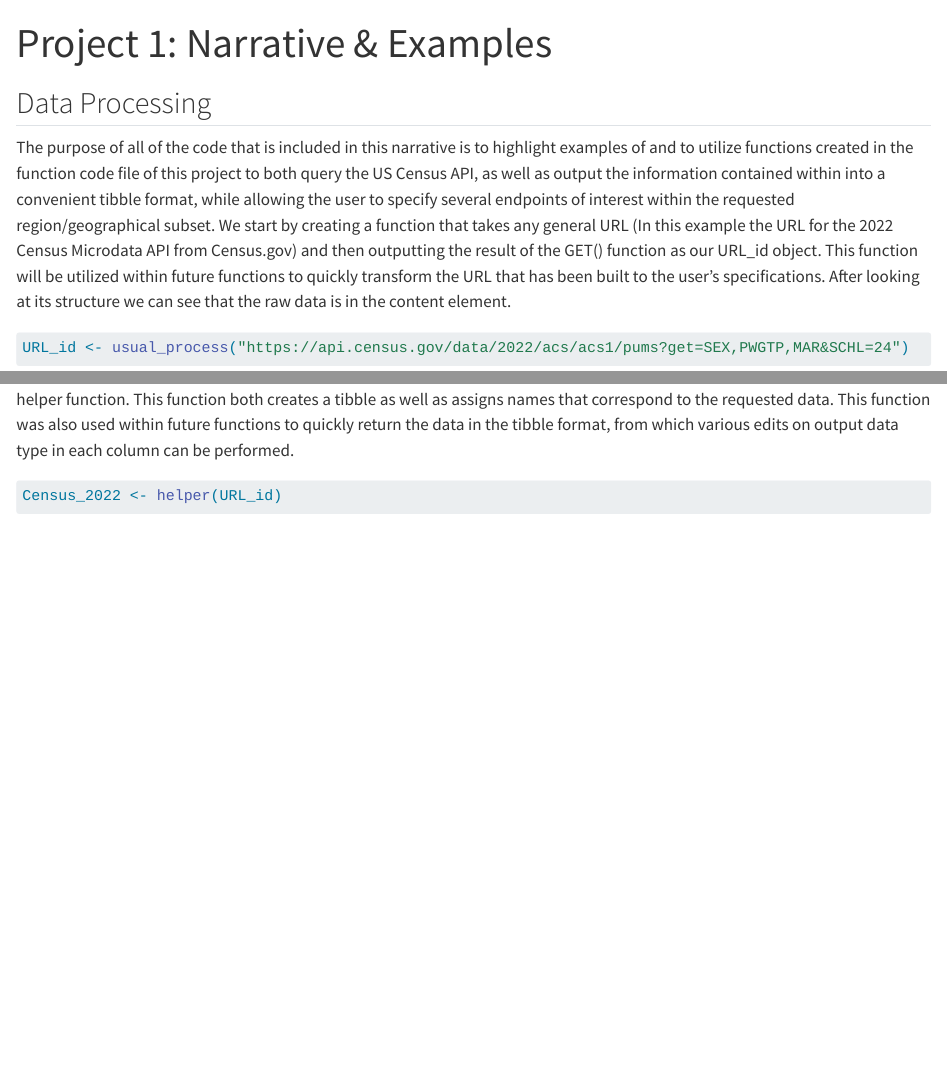
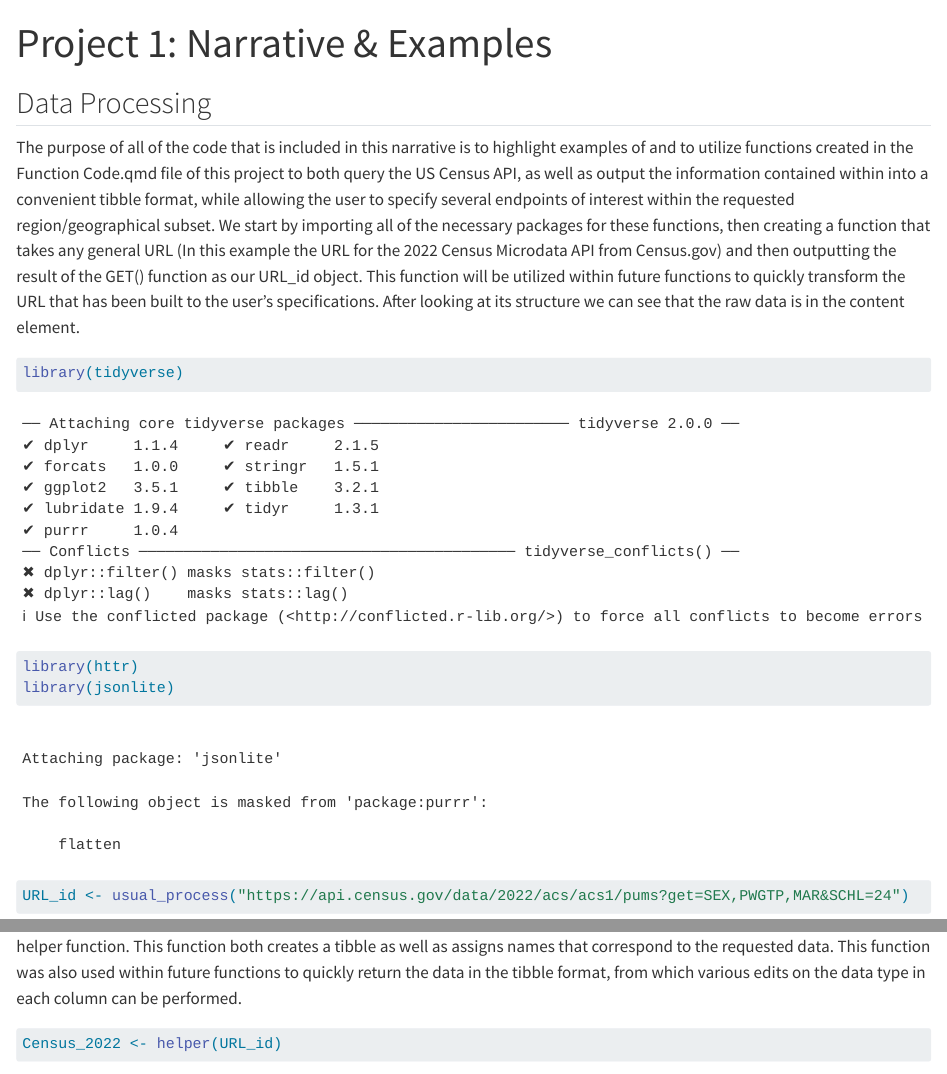
Before and after one commit to rnstrader/Project1, a Quarto document (Narrative & Examples.qmd): the page in a window 1100 px wide, from its top, and a second part further down, joined at a grey line. Rendered offline with R 4.5, knitr and Pandoc in place of Quarto, with nearby package versions; some code elsewhere in the file could not run offline.

Commit message:
narrative edits

````diff
--- a/Narrative & Examples.qmd
+++ b/Narrative & Examples.qmd
@@ -6,14 +6,18 @@ editor: visual
 
 ## Data Processing
 
-The purpose of all of the code that is included in this narrative is to highlight examples of and to utilize functions created in the function code file of this project to both query the US Census API, as well as output the information contained within into a convenient tibble format, while allowing the user to specify several endpoints of interest within the requested region/geographical subset. We start by creating a function that takes any general URL (In this example the URL for the 2022 Census Microdata API from Census.gov) and then outputting the result of the GET() function as our URL_id object. This function will be utilized within future functions to quickly transform the URL that has been built to the user's specifications. After looking at its structure we can see that the raw data is in the content element.
+The purpose of all of the code that is included in this narrative is to highlight examples of and to utilize functions created in the Function Code.qmd file of this project to both query the US Census API, as well as output the information contained within into a convenient tibble format, while allowing the user to specify several endpoints of interest within the requested region/geographical subset. We start by importing all of the necessary packages for these functions, then creating a function that takes any general URL (In this example the URL for the 2022 Census Microdata API from Census.gov) and then outputting the result of the GET() function as our URL_id object. This function will be utilized within future functions to quickly transform the URL that has been built to the user's specifications. After looking at its structure we can see that the raw data is in the content element.
 ```{r}
+library(tidyverse)
+library(httr)
+library(jsonlite)
+
 URL_id <- usual_process("https://api.census.gov/data/2022/acs/acs1/pums?get=SEX,PWGTP,MAR&SCHL=24")
 URL_id
 str(URL_id, max.level = 1)
 ```
 
-Next, we take the output of the GET() function (same output as function above) and turn it into a tibble by creating and using a helper function. This function both creates a tibble as well as assigns names that correspond to the requested data. This function was also used within future functions to quickly return the data in the tibble format, from which various edits on output data type in each column can be performed.
+Next, we take the output of the GET() function (same output as function above) and turn it into a tibble by creating and using a helper function. This function both creates a tibble as well as assigns names that correspond to the requested data. This function was also used within future functions to quickly return the data in the tibble format, from which various edits on the data type in each column can be performed.
 ```{r}
 Census_2022 <- helper(URL_id)
 Census_2022
````
